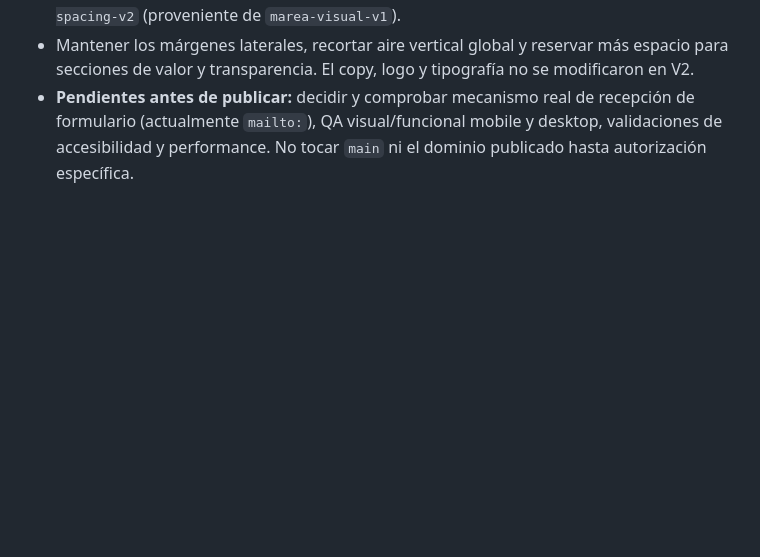
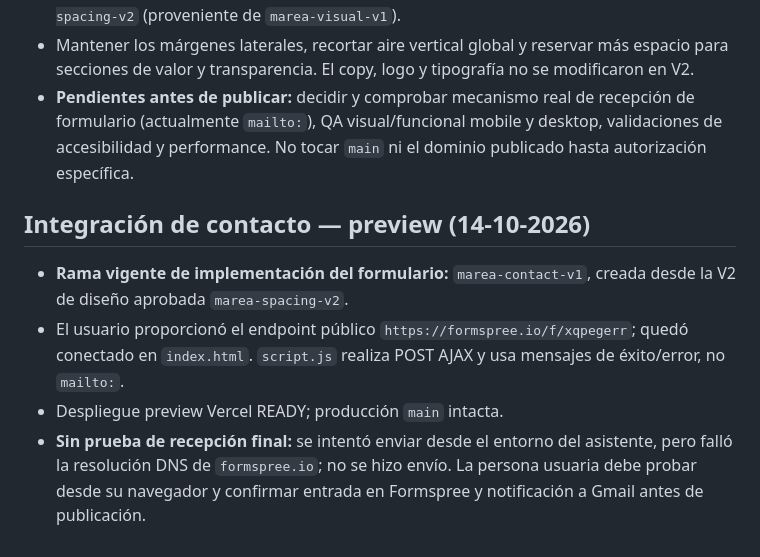
Before and after one commit to mareastudio/marea-studio-web, a Markdown page: HANDOFF.md, the part around the change. Rendered like a GitHub page; blank space fills up the shorter version.

Commit message:
docs(contact): endpoint configurado y test de recepción pendiente

```diff
--- a/HANDOFF.md
+++ b/HANDOFF.md
@@ -74,3 +74,10 @@
 - **Repositorio:** `mareastudio/marea-studio-web`. **Rama canónica de revisión actual:** `marea-spacing-v2` (proveniente de `marea-visual-v1`).
 - Mantener los márgenes laterales, recortar aire vertical global y reservar más espacio para secciones de valor y transparencia. El copy, logo y tipografía no se modificaron en V2.
 - **Pendientes antes de publicar:** decidir y comprobar mecanismo real de recepción de formulario (actualmente `mailto:`), QA visual/funcional mobile y desktop, validaciones de accesibilidad y performance. No tocar `main` ni el dominio publicado hasta autorización específica.
+
+## Integración de contacto — preview (14-10-2026)
+
+- **Rama vigente de implementación del formulario:** `marea-contact-v1`, creada desde la V2 de diseño aprobada `marea-spacing-v2`.
+- El usuario proporcionó el endpoint público `https://formspree.io/f/xqpegerr`; quedó conectado en `index.html`. `script.js` realiza POST AJAX y usa mensajes de éxito/error, no `mailto:`.
+- Despliegue preview Vercel READY; producción `main` intacta.
+- **Sin prueba de recepción final:** se intentó enviar desde el entorno del asistente, pero falló la resolución DNS de `formspree.io`; no se hizo envío. La persona usuaria debe probar desde su navegador y confirmar entrada en Formspree y notificación a Gmail antes de publicación.
```
